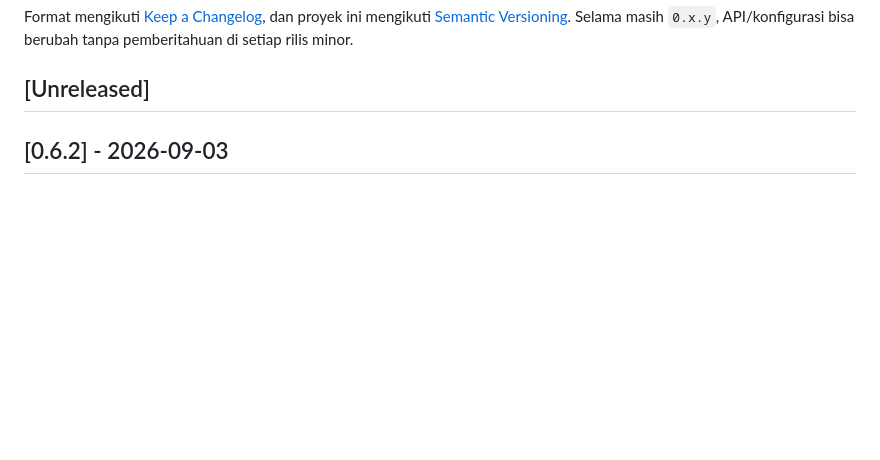
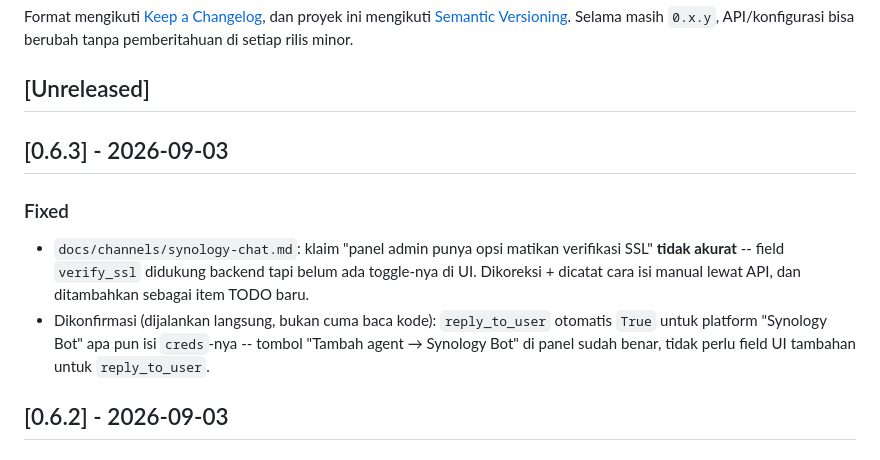
Before and after one commit to umam15/adit-agent, a Markdown page: CHANGELOG.md, the part around the change. GitHub-like rendering; blank space fills up the shorter version.

```diff
--- a/CHANGELOG.md
+++ b/CHANGELOG.md
@@ -8,6 +8,18 @@ Selama masih `0.x.y`, API/konfigurasi bisa berubah tanpa pemberitahuan di
 setiap rilis minor.
 
 ## [Unreleased]
+
+## [0.6.3] - 2026-09-03
+
+### Fixed
+- `docs/channels/synology-chat.md`: klaim "panel admin punya opsi matikan
+  verifikasi SSL" **tidak akurat** -- field `verify_ssl` didukung backend
+  tapi belum ada toggle-nya di UI. Dikoreksi + dicatat cara isi manual
+  lewat API, dan ditambahkan sebagai item TODO baru.
+- Dikonfirmasi (dijalankan langsung, bukan cuma baca kode):
+  `reply_to_user` otomatis `True` untuk platform "Synology Bot" apa pun
+  isi `creds`-nya -- tombol "Tambah agent → Synology Bot" di panel sudah
+  benar, tidak perlu field UI tambahan untuk `reply_to_user`.
 
 ## [0.6.2] - 2026-09-03
 
```
Also changed, not shown: TODO.md (+8 -0 lines), docs/channels/synology-chat.md (+9 -4 lines).
